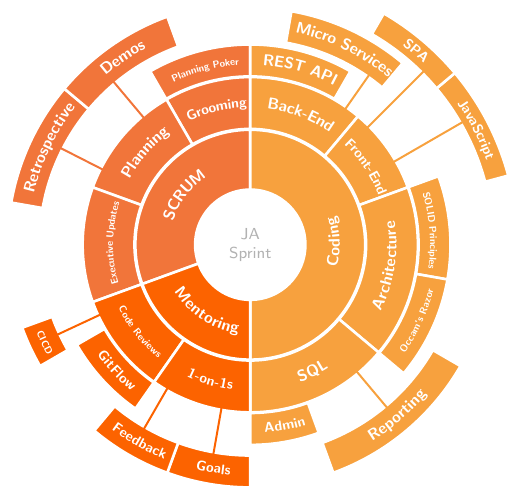
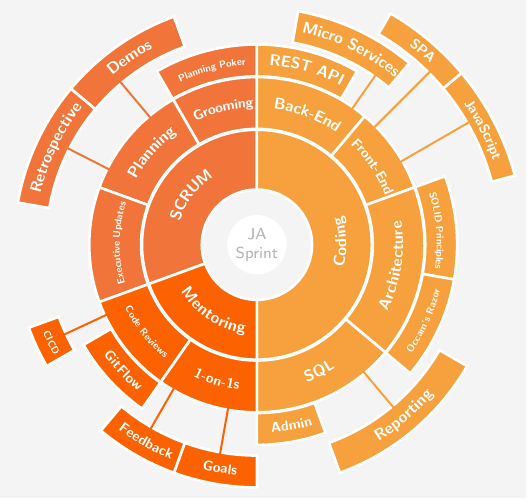
Before and after one commit to unybble/LaTex-Resume, a LaTeX figure (JAnderson_Sprintly.tex): the whole page. Compiled offline with pdfLaTeX.

Commit message:
sunburst chart - update background color

```diff
--- a/JAnderson_Sprintly.tex
+++ b/JAnderson_Sprintly.tex
@@ -8,6 +8,7 @@
 \usepackage{pgfmath}
 \usetikzlibrary{decorations.text, arrows.meta,calc,shadows.blur,shadings}
 \renewcommand*\familydefault{\sfdefault} % Set font to serif family
+\usepackage{pagecolor}
 
 % arctext from Andrew code with modifications:
 %Variables: 1: ID, 2:Style 3:box height 4: Radious 5:start-angl 6:end-angl 7:text {format along path}
@@ -52,6 +53,9 @@ arc (#6:#5:#4cm-#3) coordinate (below #1)
 }
 
 \begin{document}
+\definecolor{backColor}{HTML}{f4f4f4}
+
+\newpagecolor{backColor}
     \begin{tikzpicture}[
         % Environment Cfg
         font=\sf    \scriptsize,
```
Also changed, not shown: JAnderson_Sprintly.pdf, 2 other files.
